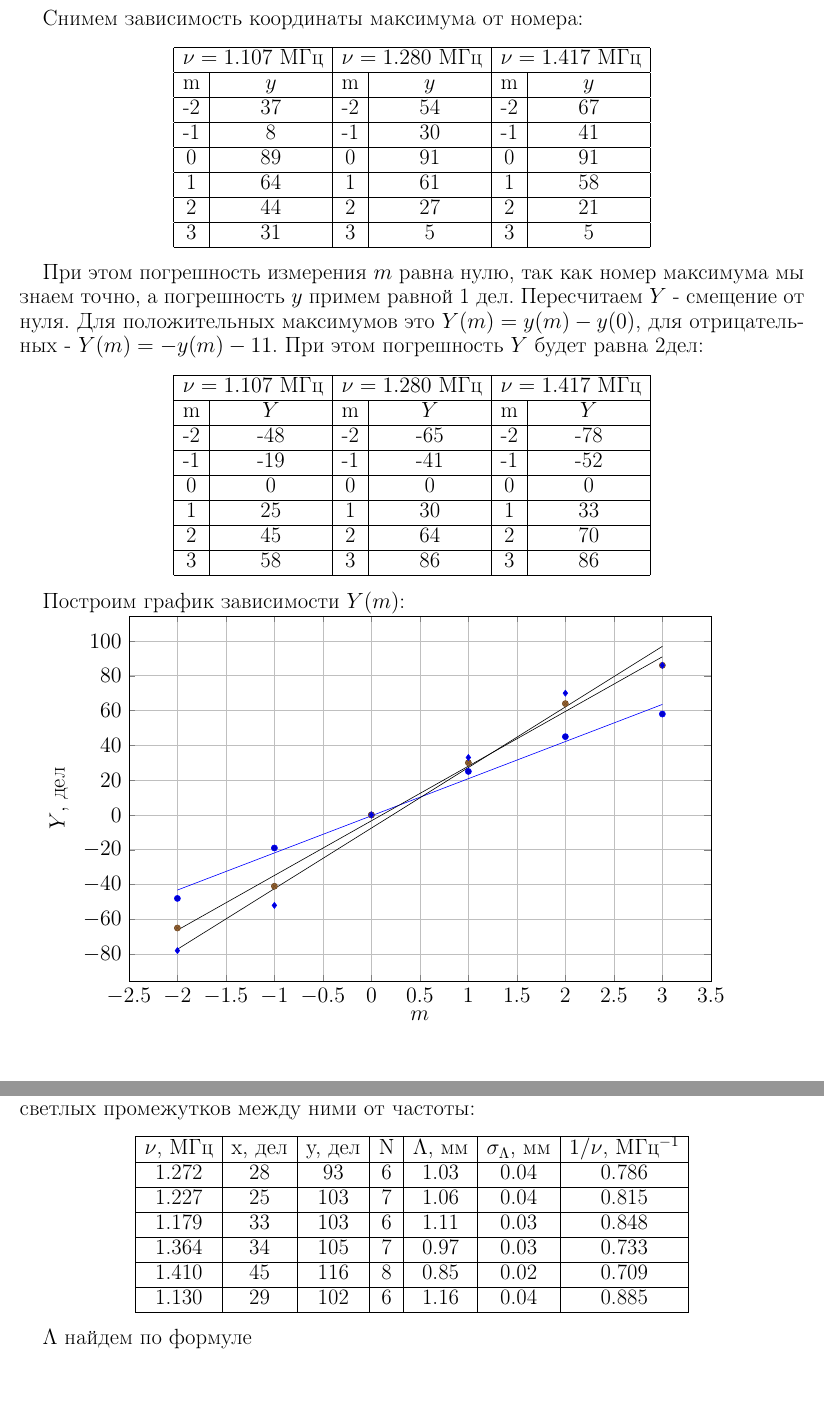
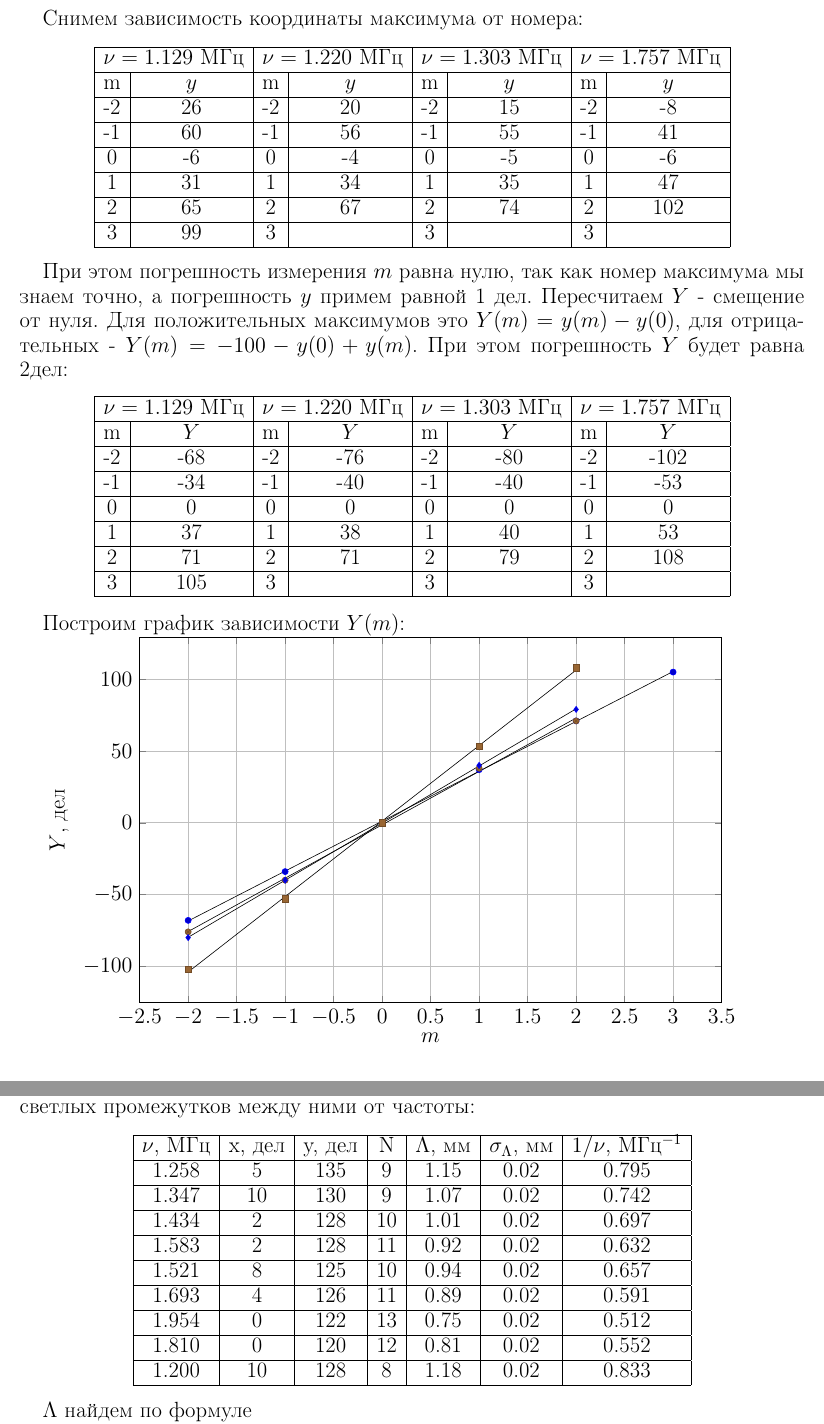
Before and after one commit to E3798211/MIPT_III-IV_Phys_labs, a LaTeX document (4.3.2/4.3.2.tex): two parts of pages 9 and 10 of 12, joined at a grey line, cut so that both start at the same text, the shorter picture padded with empty space. Compiled offline with pdfLaTeX.

Commit message:
4.3.2. uses my own dots now. Results are much better.

```diff
--- a/4.3.2/4.3.2.tex
+++ b/4.3.2/4.3.2.tex
@@ -216,46 +216,48 @@ $k_0$, $k_1$, и $K_{-1}$, указывающие направления рас
 \begin{center}
 \begin{tabular}{|c|c|c|c|c|c|c|c|c|c|}
 \hline
-\multicolumn{2}{|c|}{$\nu = 1.107$ МГц}	&	\multicolumn{2}{|c|}{$\nu = 1.280$ МГц}	&	\multicolumn{2}{|c|}{$\nu = 1.417$ МГц}\\
+\multicolumn{2}{|c|}{$\nu = 1.129$ МГц}	&	\multicolumn{2}{|c|}{$\nu = 1.220$ МГц}	&	\multicolumn{2}{|c|}{$\nu = 1.303$ МГц}	&
+\multicolumn{2}{|c|}{$\nu = 1.757$ МГц}	\\
 \hline
-m	&	$y$	&	m	&	$y$	&	m	&	$y$	\\
+m	&	$y$	&	m	&	$y$	&	m	&	$y$	&	m	&	$y$	\\
 \hline
--2	&	37	&	-2	&	54	&	-2	&	67	\\
+-2	&	26	&	-2	&	20	&	-2	&	15	&	-2	&	-8	\\
 \hline
--1	&	8	&	-1	&	30	&	-1	&	41	\\
+-1	&	60	&	-1	&	56	&	-1	&	55	&	-1	&	41	\\
 \hline
-0	&	89	&	0	&	91	&	0	&	91	\\
+0	&	-6	&	0	&	-4	&	0	&	-5	&	0	&	-6	\\
 \hline
-1	&	64	&	1	&	61	&	1	&	58	\\
+1	&	31	&	1	&	34	&	1	&	35	&	1	&	47	\\
 \hline
-2	&	44	&	2	&	27	&	2	&	21	\\
+2	&	65	&	2	&	67	&	2	&	74	&	2	&	102	\\
 \hline
-3	&	31	&	3	&	5	&	3	&	5	\\
+3	&	99	&	3	&		&	3	&		&	3	&		\\
 \hline
 \end{tabular}
 \end{center}
 
 При этом погрешность измерения $m$ равна нулю, так как номер максимума мы знаем точно, а погрешность $y$ примем равной 1 дел.
-Пересчитаем $Y$ - смещение от нуля. Для положительных максимумов это $Y(m) = y(m) - y(0)$, для отрицательных - $Y(m) = -y(m) - 11$. При этом погрешность $Y$ будет равна 2дел:
+Пересчитаем $Y$ - смещение от нуля. Для положительных максимумов это $Y(m) = y(m) - y(0)$, для отрицательных - $Y(m) = -100 - y(0) + y(m)$. При этом погрешность $Y$ будет равна 2дел:
 
 \begin{center}
 \begin{tabular}{|c|c|c|c|c|c|c|c|c|c|c|c|}
 \hline
-\multicolumn{2}{|c|}{$\nu = 1.107$ МГц}	&	\multicolumn{2}{|c|}{$\nu = 1.280$ МГц}	&	\multicolumn{2}{|c|}{$\nu = 1.417$ МГц}\\
+\multicolumn{2}{|c|}{$\nu = 1.129$ МГц}	&	\multicolumn{2}{|c|}{$\nu = 1.220$ МГц}	&	\multicolumn{2}{|c|}{$\nu = 1.303$ МГц}	&
+\multicolumn{2}{|c|}{$\nu = 1.757$ МГц}	\\
 \hline
-m	&	$Y$	&	m	&	$Y$	&	m	&	$Y$	\\
+m	&	$Y$	&	m	&	$Y$	&	m	&	$Y$	&	m	&	$Y$		\\
 \hline
--2	&	-48	&	-2	&	-65	&	-2	&	-78	\\
+-2	&	-68	&	-2	&	-76	&	-2	&	-80	&	-2	&	-102	\\
 \hline
--1	&	-19	&	-1	&	-41	&	-1	&	-52	\\
+-1	&	-34	&	-1	&	-40	&	-1	&	-40	&	-1	&	-53		\\
 \hline
-0	&	0	&	0	&	0	&	0	&	0	\\
+0	&	0	&	0	&	0	&	0	&	0	&	0	&	0		\\
 \hline
-1	&	25	&	1	&	30	&	1	&	33	\\
+1	&	37	&	1	&	38	&	1	&	40	&	1	&	53		\\
 \hline
-2	&	45	&	2	&	64	&	2	&	70	\\
+2	&	71	&	2	&	71	&	2	&	79	&	2	&	108		\\
 \hline
-3	&	58	&	3	&	86	&	3	&	86	\\
+3	&	105	&	3	&		&	3	&		&	3	&			\\
 \hline
 \end{tabular}
 \end{center}
@@ -271,25 +273,6 @@ m	&	$Y$	&	m	&	$Y$	&	m	&	$Y$	\\
 	ylabel = {$Y$, дел},
 	grid   = major,
 ]
-\addplot+[
-	only marks,
-	error bars/.cd,
-	y dir = both, y explicit,
-	x dir = both, x explicit,
-	]
-coordinates{
-	(-2, -48)
-	(-1, -19)
-	(0,  0)
-	(1, 25)
-	(2, 45)
-	(3, 58)
-};
-\addplot [mark = none, color = blue]
-coordinates{
-	(-2, -43.1905)
-	(3, 63.5238)
-};
 
 \addplot+[
 	only marks,
@@ -298,18 +281,20 @@ coordinates{
 	x dir = both, x explicit,
 	]
 coordinates{
-	(-2, -65)
-	(-1, -41)
+	(-2, -68)
+	(-1, -34)
 	(0,  0)
-	(1, 30)
-	(2, 64)
-	(3, 86)
+	(1, 37)
+	(2, 71)
+	(3, 105)
 };
 \addplot [mark = none]
 coordinates{
-	(-2, -66.2381)
-	(3, 90.9048)
+	(-2, -68.4286)
+	(3, 105.429)
 };
+
+% 34.77
 
 \addplot+[
 	only marks,
@@ -318,18 +303,58 @@ coordinates{
 	x dir = both, x explicit,
 	]
 coordinates{
-	(-2, -78)
-	(-1, -52)
+	(-2, -76)
+	(-1, -40)
 	(0,  0)
-	(1, 33)
-	(2, 70)
-	(3, 86)
+	(1, 38)
+	(2, 71)
 };
 \addplot [mark = none]
 coordinates{
-	(-2, -77.2381)
-	(3, 96.9048)
+	(-2, -75.8)
+	(2, 73)
 };
+% 37.2
+
+\addplot+[
+	only marks,
+	error bars/.cd,
+	y dir = both, y explicit,
+	x dir = both, x explicit,
+	]
+coordinates{
+	(-2, -80)
+	(-1, -40)
+	(0,  0)
+	(1, 40)
+	(2, 79)
+};
+\addplot [mark = none]
+coordinates{
+	(-2, -79.8)
+	(2, 79.4)
+};
+% 39.8
+
+\addplot+[
+	only marks,
+	error bars/.cd,
+	y dir = both, y explicit,
+	x dir = both, x explicit,
+	]
+coordinates{
+	(-2, -102)
+	(-1, -53)
+	(0,  0)
+	(1, 53)
+	(2, 108)
+};
+\addplot [mark = none]
+coordinates{
+	(-2, -104)
+	(2, 106.4)
+};
+% 52.6
 
 \end{axis}
 \end{tikzpicture}
@@ -381,17 +409,23 @@ $$
 \hline
 $\nu$, МГц	&	x, дел	&	y, дел	&	N	&	$\Lambda$, мм	&	$\sigma_\Lambda$, мм	&	$1/\nu$, МГц$^{-1}$	\\
 \hline
-1.272		&	28		&	93		&	6	&	1.03			&	0.04					&	0.786				\\
+1.258		&	5		&	135		&	9	&	1.15			&	0.02					&	0.795				\\
 \hline
-1.227		&	25		&	103		&	7	&	1.06			&	0.04					&	0.815				\\
+1.347		&	10		&	130		&	9	&	1.07			&	0.02					&	0.742				\\
 \hline
-1.179		&	33		&	103		&	6	&	1.11			&	0.03					&	0.848				\\
+1.434		&	2		&	128		&	10	&	1.01			&	0.02					&	0.697				\\
 \hline
-1.364		&	34		&	105		&	7	&	0.97			&	0.03					&	0.733				\\
+1.583		&	2		&	128		&	11	&	0.92			&	0.02					&	0.632				\\
 \hline
-1.410		&	45		&	116		&	8	&	0.85			&	0.02					&	0.709				\\
+1.521		&	8		&	125		&	10	&	0.94			&	0.02					&	0.657				\\
 \hline
-1.130		&	29		&	102		&	6	&	1.16			&	0.04					&	0.885				\\
+1.693		&	4		&	126		&	11	&	0.89			&	0.02					&	0.591				\\
+\hline
+1.954		&	0		&	122		&	13	&	0.75			&	0.02					&	0.512				\\
+\hline
+1.810		&	0		&	120		&	12	&	0.81			&	0.02					&	0.552				\\
+\hline
+1.200		&	10		&	128		&	8	&	1.18			&	0.02					&	0.833				\\
 \hline
 \end{tabular}
 \end{center}
```
Also changed, not shown: 4.3.2/4.3.2.pdf, 4.3.2/4.3.2.tex (40 more changed lines).
